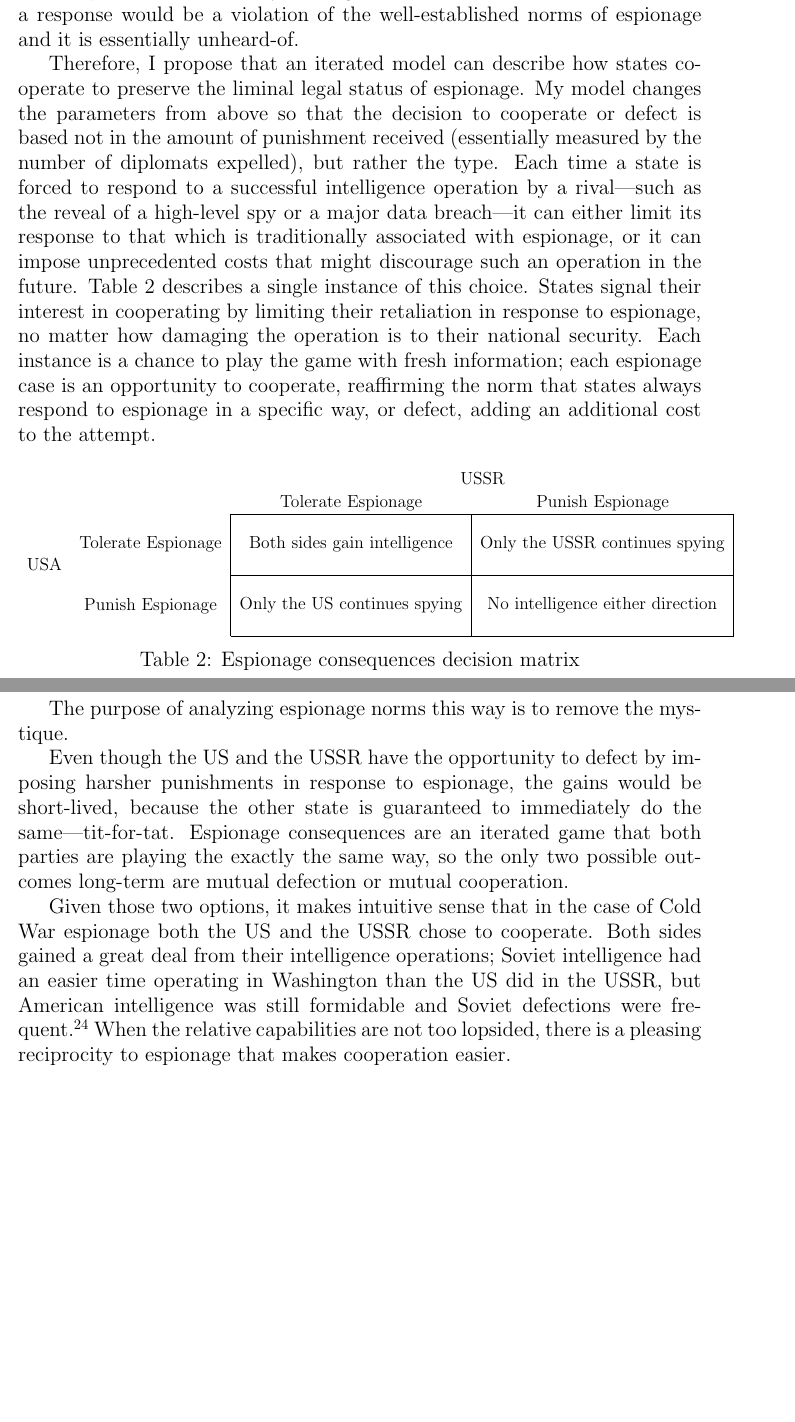
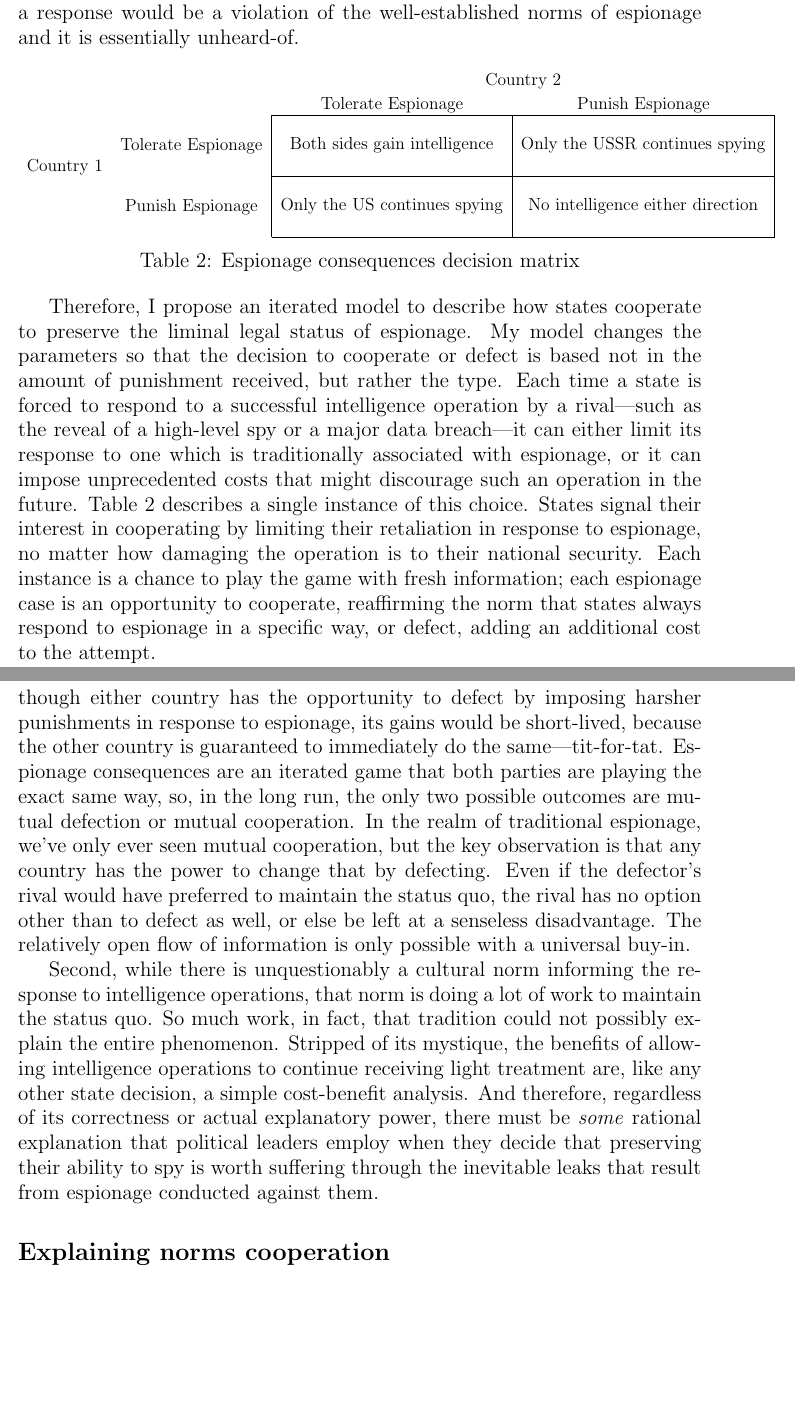
Before and after one commit to alexpetros/espionage-article, a LaTeX document (article.tex): two parts of pages 10 and 11 of 11, joined at a grey line, cut so that both start at the same text, the shorter picture padded with empty space. Compiled offline with pdfLaTeX.

Commit message:
starting glazer theory

```diff
--- a/article.tex
+++ b/article.tex
@@ -88,4 +87,3 @@
-Therefore, I propose that an iterated model can describe how states cooperate to preserve the liminal legal status of espionage. My model changes the parameters from above so that the decision to cooperate or defect is based not in the amount of punishment received (essentially measured by the number of diplomats expelled), but rather the type. Each time a state is forced to respond to a successful intelligence operation by a rival---such as the reveal of a high-level spy or a major data breach---it can either limit its response to that which is traditionally associated with espionage, or it can impose unprecedented costs that might discourage such an operation in the future. Table \ref{espionage-matrix} describes a single instance of this choice. States signal their interest in cooperating by limiting their retaliation in response to espionage, no matter how damaging the operation is to their national security. Each instance is a chance to play the game with fresh information; each espionage case is an opportunity to cooperate, reaffirming the norm that states always respond to espionage in a specific way, or defect, adding an additional cost to the attempt.
 
 % https://tex.stackexchange.com/questions/249480/creating-a-payoff-matrix-using-latex-tabular-environment
 \begin{table}[ht]
@@ -93,20 +91,26 @@
 \setlength{\extrarowheight}{2pt}
 \small
 \begin{tabular}{cc|c|c|}
-  & \multicolumn{1}{c}{} & \multicolumn{2}{c}{USSR}\\
+  & \multicolumn{1}{c}{} & \multicolumn{2}{c}{Country 2}\\
   & \multicolumn{1}{c}{} & \multicolumn{1}{c}{Tolerate Espionage}  & \multicolumn{1}{c}{Punish Espionage} \\\cline{3-4}
-  \multirow{3}*{USA}  & Tolerate Espionage & \makecell{~\\Both sides gain intelligence \\~} & \makecell{~\\ Only the USSR continues spying \\ ~} \\\cline{3-4}
+  \multirow{3}*{Country 1}  & Tolerate Espionage & \makecell{~\\Both sides gain intelligence \\~} & \makecell{~\\ Only the USSR continues spying \\ ~} \\\cline{3-4}
   & Punish Espionage & \makecell{~\\ Only the US continues spying \\~} & \makecell{~\\ No intelligence either direction \\~} \\\cline{3-4}
 \end{tabular}
 \caption{Espionage consequences decision matrix}
 \label{espionage-matrix}
 \end{table}
 
-The purpose of analyzing espionage norms this way is to remove the mystique.
+Therefore, I propose an iterated model to describe how states cooperate to preserve the liminal legal status of espionage. My model changes the parameters so that the decision to cooperate or defect is based not in the amount of punishment received, but rather the type. Each time a state is forced to respond to a successful intelligence operation by a rival---such as the reveal of a high-level spy or a major data breach---it can either limit its response to one which is traditionally associated with espionage, or it can impose unprecedented costs that might discourage such an operation in the future. Table \ref{espionage-matrix} describes a single instance of this choice. States signal their interest in cooperating by limiting their retaliation in response to espionage, no matter how damaging the operation is to their national security. Each instance is a chance to play the game with fresh information; each espionage case is an opportunity to cooperate, reaffirming the norm that states always respond to espionage in a specific way, or defect, adding an additional cost to the attempt.
 
-Even though the US and the USSR have the opportunity to defect by imposing harsher punishments in response to espionage, the gains would be short-lived, because the other state is guaranteed to immediately do the same---tit-for-tat. Espionage consequences are an iterated game that both parties are playing the exactly the same way, so the only two possible outcomes long-term are mutual defection or mutual cooperation.
+Through this model two important things become clear. First, even though either country has the opportunity to defect by imposing harsher punishments in response to espionage, its gains would be short-lived, because the other country is guaranteed to immediately do the same---tit-for-tat. Espionage consequences are an iterated game that both parties are playing the exact same way, so, in the long run, the only two possible outcomes are mutual defection or mutual cooperation. In the realm of traditional espionage, we've only ever seen mutual cooperation, but the key observation is that any country has the power to change that by defecting. Even if the defector's rival would have preferred to maintain the status quo, the rival has no option other than to defect as well, or else be left at a senseless disadvantage. The relatively open flow of information is only possible with a universal buy-in.
 
-Given those two options, it makes intuitive sense that in the case of Cold War espionage both the US and the USSR chose to cooperate. Both sides gained a great deal from their intelligence operations; Soviet intelligence had an easier time operating in Washington than the US did in the USSR, but American intelligence was still formidable and Soviet defections were frequent.\footcite[p.~380]{macrakis_technophilic_2010} When the relative capabilities are not too lopsided, there is a pleasing reciprocity to espionage that makes cooperation easier.
+Second, while there is unquestionably a cultural norm informing the response to intelligence operations, that norm is doing a lot of work to maintain the status quo. So much work, in fact, that tradition could not possibly explain the entire phenomenon. Stripped of its mystique, the benefits of allowing intelligence operations to continue receiving light treatment are, like any other state decision, a simple cost-benefit analysis. And therefore, regardless of its correctness or actual explanatory power, there must be \emph{some} rational explanation that political leaders employ when they decide that preserving their ability to spy is worth suffering through the inevitable leaks that result from espionage conducted against them.
+
+\subsection{Explaining norms cooperation}
+
+
+
+% Given those two options, it makes intuitive sense that in the case of Cold War espionage both the US and the USSR chose to cooperate. Both sides gained a great deal from their intelligence operations; Soviet intelligence had an easier time operating in Washington than the US did in the USSR, but American intelligence was still formidable and Soviet defections were frequent.\footcite[p.~380]{macrakis_technophilic_2010} When the relative capabilities are not too lopsided, there is a pleasing reciprocity to espionage that makes cooperation easier.
 
 % first it will lay out how espionage is considered an occupational hazard in the business of running a nation-state, one that is counteracted but never discourages.
 
```
Also changed, not shown: article.bib (+2 -2 lines), article.tex (5 more changed lines).
